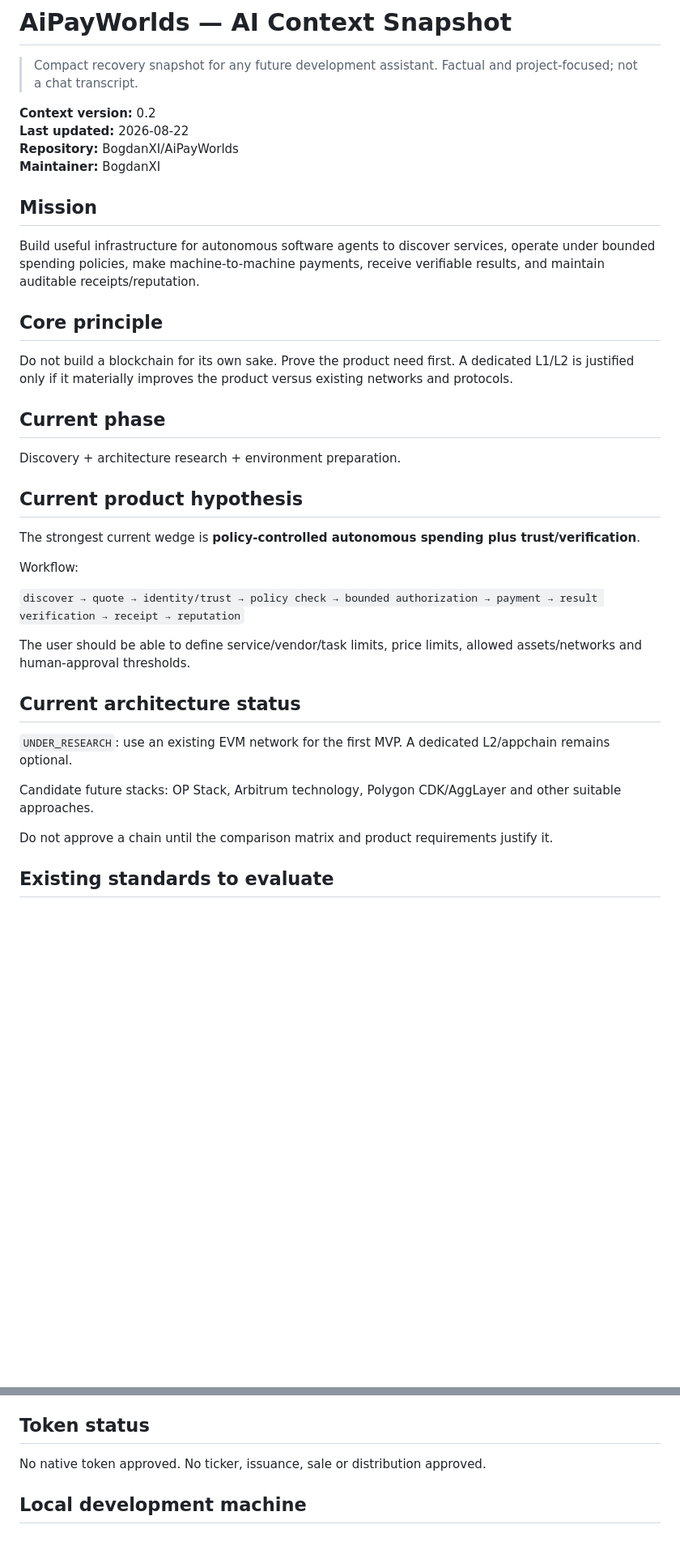
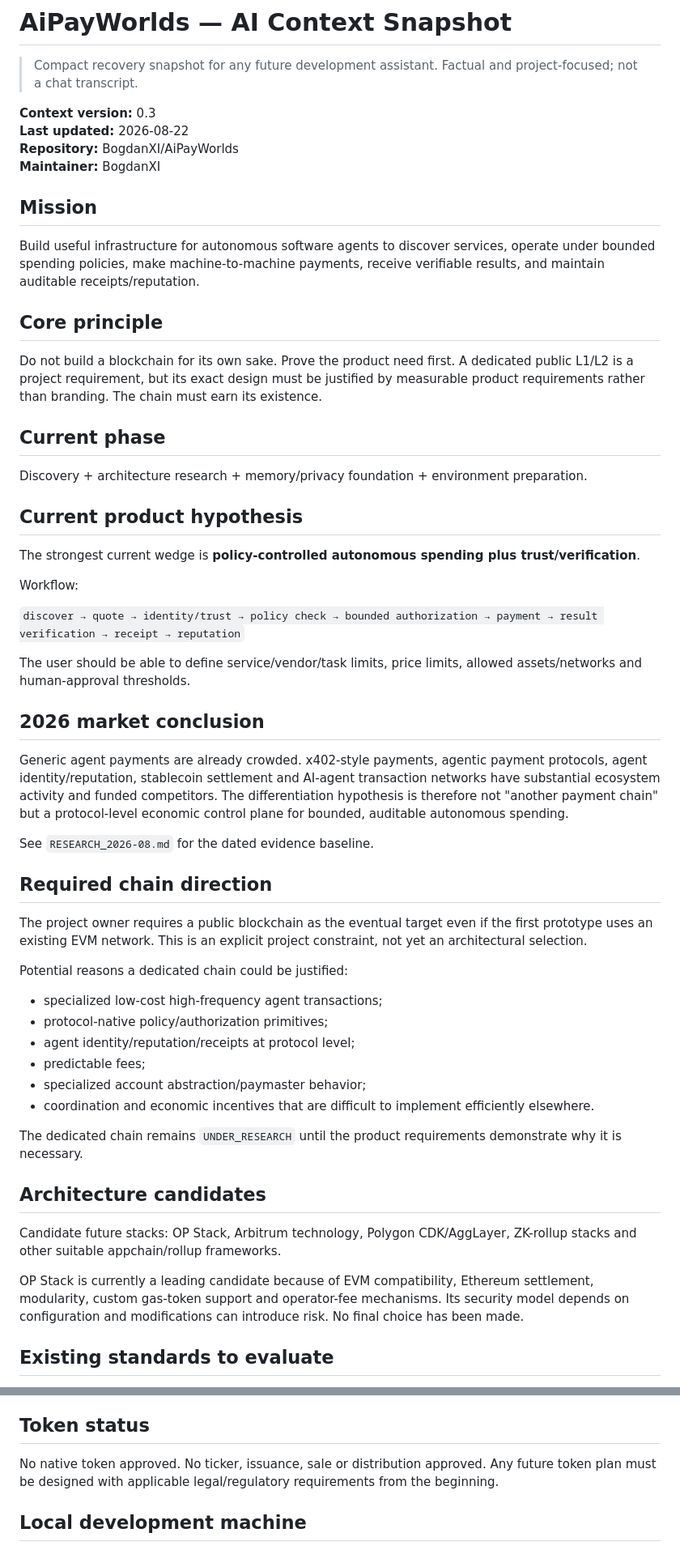
Before and after one commit to BogdanXI/AiPayWorlds, a Markdown page: docs/AI_CONTEXT.md, 2 parts joined by grey strips. Shown at 81% size. GitHub-like rendering; blank space fills up the shorter version.

Commit message:
docs: refresh AI context after research and privacy checkpoint

```diff
--- a/docs/AI_CONTEXT.md
+++ b/docs/AI_CONTEXT.md
@@ -2,7 +2,7 @@
 
 > Compact recovery snapshot for any future development assistant. Factual and project-focused; not a chat transcript.
 
-**Context version:** 0.2
+**Context version:** 0.3
 **Last updated:** 2026-08-22
 **Repository:** BogdanXI/AiPayWorlds
 **Maintainer:** BogdanXI
@@ -13,11 +13,11 @@ Build useful infrastructure for autonomous software agents to discover services,
 
 ## Core principle
 
-Do not build a blockchain for its own sake. Prove the product need first. A dedicated L1/L2 is justified only if it materially improves the product versus existing networks and protocols.
+Do not build a blockchain for its own sake. Prove the product need first. A dedicated public L1/L2 is a project requirement, but its exact design must be justified by measurable product requirements rather than branding. The chain must earn its existence.
 
 ## Current phase
 
-Discovery + architecture research + environment preparation.
+Discovery + architecture research + memory/privacy foundation + environment preparation.
 
 ## Current product hypothesis
 
@@ -29,13 +29,31 @@ Workflow:
 
 The user should be able to define service/vendor/task limits, price limits, allowed assets/networks and human-approval thresholds.
 
-## Current architecture status
+## 2026 market conclusion
 
-`UNDER_RESEARCH`: use an existing EVM network for the first MVP. A dedicated L2/appchain remains optional.
+Generic agent payments are already crowded. x402-style payments, agentic payment protocols, agent identity/reputation, stablecoin settlement and AI-agent transaction networks have substantial ecosystem activity and funded competitors. The differentiation hypothesis is therefore not "another payment chain" but a protocol-level economic control plane for bounded, auditable autonomous spending.
 
-Candidate future stacks: OP Stack, Arbitrum technology, Polygon CDK/AggLayer and other suitable approaches.
+See `RESEARCH_2026-08.md` for the dated evidence baseline.
 
-Do not approve a chain until the comparison matrix and product requirements justify it.
+## Required chain direction
+
+The project owner requires a public blockchain as the eventual target even if the first prototype uses an existing EVM network. This is an explicit project constraint, not yet an architectural selection.
+
+Potential reasons a dedicated chain could be justified:
+- specialized low-cost high-frequency agent transactions;
+- protocol-native policy/authorization primitives;
+- agent identity/reputation/receipts at protocol level;
+- predictable fees;
+- specialized account abstraction/paymaster behavior;
+- coordination and economic incentives that are difficult to implement efficiently elsewhere.
+
+The dedicated chain remains `UNDER_RESEARCH` until the product requirements demonstrate why it is necessary.
+
+## Architecture candidates
+
+Candidate future stacks: OP Stack, Arbitrum technology, Polygon CDK/AggLayer, ZK-rollup stacks and other suitable appchain/rollup frameworks.
+
+OP Stack is currently a leading candidate because of EVM compatibility, Ethereum settlement, modularity, custom gas-token support and operator-fee mechanisms. Its security model depends on configuration and modifications can introduce risk. No final choice has been made.
 
 ## Existing standards to evaluate
 
@@ -51,7 +69,7 @@ Treat payment-intent binding, spending caps, expiry, nonce/replay protection, id
 
 ## Token status
 
-No native token approved. No ticker, issuance, sale or distribution approved.
+No native token approved. No ticker, issuance, sale or distribution approved. Any future token plan must be designed with applicable legal/regulatory requirements from the beginning.
 
 ## Local development machine
 
```
Also changed, not shown: other parts of docs/AI_CONTEXT.md (+21 -4 lines).
